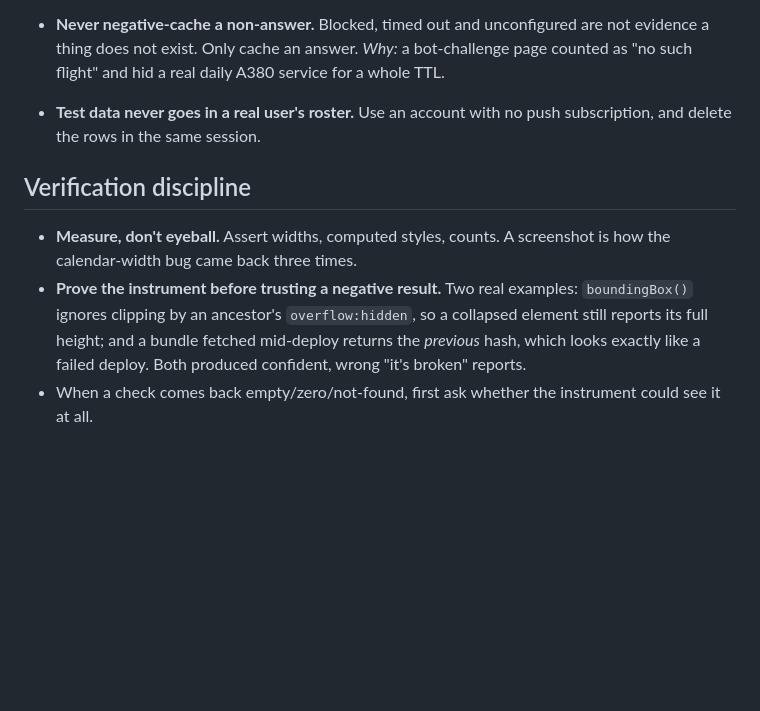
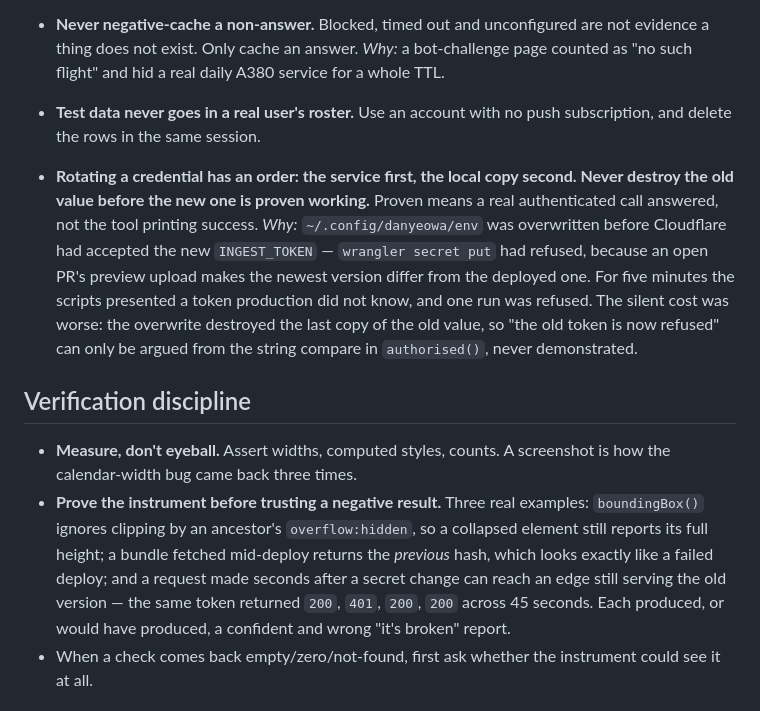
Before and after one commit to LOGANLEEE/danyeowa, a Markdown page: CLAUDE.md, the part around the change. Rendered like a GitHub page; blank space fills up the shorter version.

Commit message:
docs: add the credential-rotation rule to CLAUDE.md (#77)
Rotating INGEST_TOKEN cost a refused run and, worse, destroyed the only copy of
the old value before the new one was proven — so "the old token is now refused"
can be argued from the string compare in authorised() but never demonstrated.

Adds the rule to Production safety, in the same earned-it-the-hard-way form as
the rest of that list: service first, local copy second, and never destroy the
old value before a real authenticated call answers.

Also adds a third example to "prove the instrument before trusting a negative
result" — a probe seconds after a secret change can hit an edge still serving
the old version. The same token returned 200, 401, 200, 200 across 45 seconds.

The mechanics stay in RUNBOOK.md; only the rule and its cost go here.


Claude-Session: https://claude.ai/code/session_017BnMmtTqLpaasU73jEVxwK

Co-authored-by: Claude Opus 5 (1M context) <noreply@anthropic.com>

```diff
--- a/CLAUDE.md
+++ b/CLAUDE.md
@@ -58,14 +58,26 @@ These are rules, not preferences. Each one exists because breaking it already co
 - **Test data never goes in a real user's roster.** Use an account with no push subscription, and
   delete the rows in the same session.
 
+- **Rotating a credential has an order: the service first, the local copy second. Never destroy
+  the old value before the new one is proven working.** Proven means a real authenticated call
+  answered, not the tool printing success.
+  *Why:* `~/.config/danyeowa/env` was overwritten before Cloudflare had accepted the new
+  `INGEST_TOKEN` — `wrangler secret put` had refused, because an open PR's preview upload makes
+  the newest version differ from the deployed one. For five minutes the scripts presented a token
+  production did not know, and one run was refused. The silent cost was worse: the overwrite
+  destroyed the last copy of the old value, so "the old token is now refused" can only be argued
+  from the string compare in `authorised()`, never demonstrated.
+
 ## Verification discipline
 
 - **Measure, don't eyeball.** Assert widths, computed styles, counts. A screenshot is how the
   calendar-width bug came back three times.
-- **Prove the instrument before trusting a negative result.** Two real examples: `boundingBox()`
+- **Prove the instrument before trusting a negative result.** Three real examples: `boundingBox()`
   ignores clipping by an ancestor's `overflow:hidden`, so a collapsed element still reports its
-  full height; and a bundle fetched mid-deploy returns the *previous* hash, which looks exactly
-  like a failed deploy. Both produced confident, wrong "it's broken" reports.
+  full height; a bundle fetched mid-deploy returns the *previous* hash, which looks exactly
+  like a failed deploy; and a request made seconds after a secret change can reach an edge still
+  serving the old version — the same token returned `200`, `401`, `200`, `200` across 45 seconds.
+  Each produced, or would have produced, a confident and wrong "it's broken" report.
 - When a check comes back empty/zero/not-found, first ask whether the instrument could see it
   at all.
 
```
